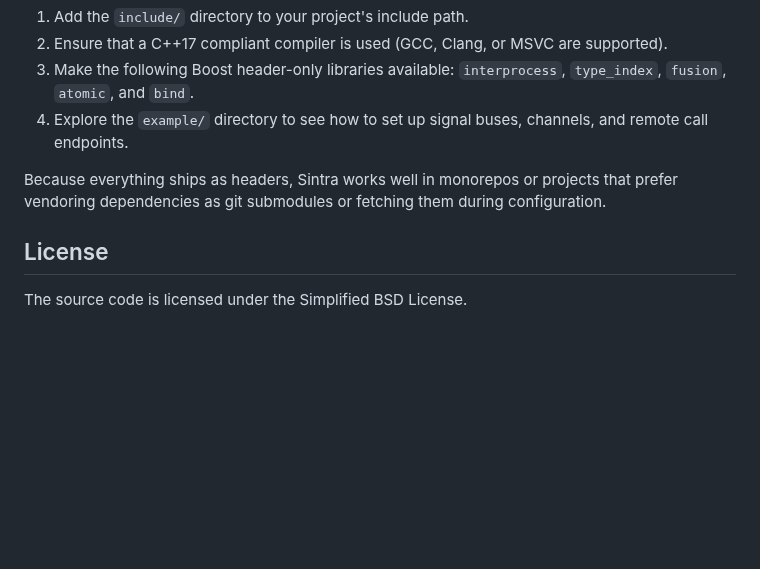
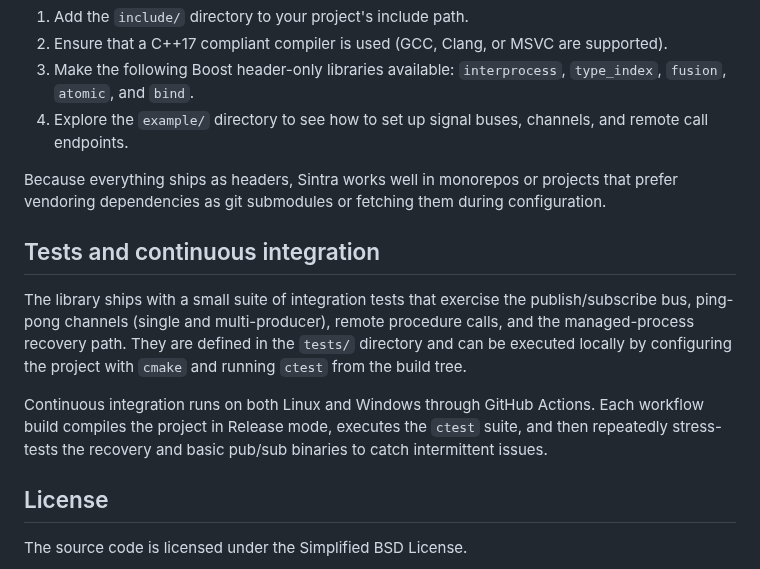
Before and after one commit to imakris/sintra, a Markdown page: README.md, the part around the change. Rendered like a GitHub page; blank space fills up the shorter version.

Commit message:
Document test and CI coverage in README

```diff
--- a/README.md
+++ b/README.md
@@ -97,6 +97,19 @@ sintra::activate<sintra::Managed_process>(
 Because everything ships as headers, Sintra works well in monorepos or projects that
 prefer vendoring dependencies as git submodules or fetching them during configuration.
 
+## Tests and continuous integration
+
+The library ships with a small suite of integration tests that exercise the
+publish/subscribe bus, ping-pong channels (single and multi-producer), remote
+procedure calls, and the managed-process recovery path. They are defined in the
+`tests/` directory and can be executed locally by configuring the project with
+`cmake` and running `ctest` from the build tree.
+
+Continuous integration runs on both Linux and Windows through GitHub Actions.
+Each workflow build compiles the project in Release mode, executes the `ctest`
+suite, and then repeatedly stress-tests the recovery and basic pub/sub binaries
+to catch intermittent issues.
+
 ## License
 
 The source code is licensed under the Simplified BSD License.
```
